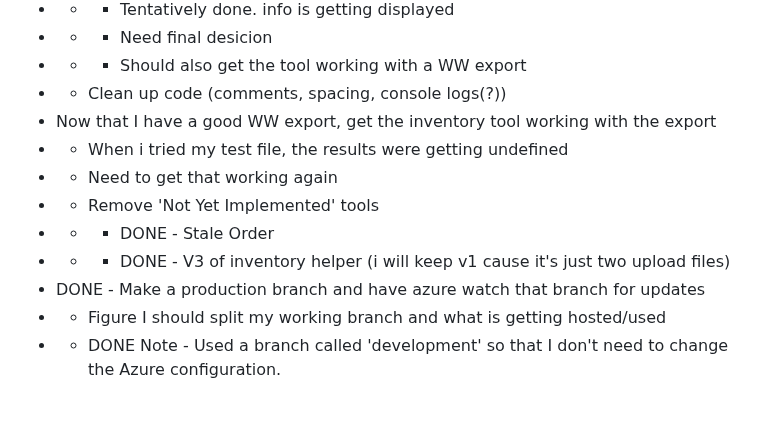
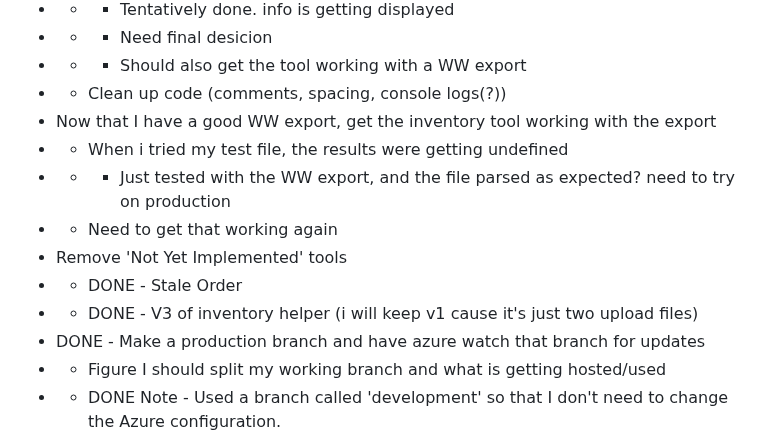
Before and after one commit to Tsawwassen/hme, a Markdown page: README.md, the part around the change. Drawn GitHub-style; blank space fills up the shorter version.

Commit message:
changed formatting of journal notes

```diff
--- a/README.md
+++ b/README.md
@@ -186,10 +186,11 @@ Improve the process for checking stale orders
 - - Clean up code (comments, spacing, console logs(?))
 - Now that I have a good WW export, get the inventory tool working with the export
 - - When i tried my test file, the results were getting undefined
+- - - Just tested with the WW export, and the file parsed as expected? need to try on production
 - - Need to get that working again
-- - Remove 'Not Yet Implemented' tools
-- - - DONE - Stale Order
-- - - DONE - V3 of inventory helper (i will keep v1 cause it's just two upload files)
+- Remove 'Not Yet Implemented' tools
+- - DONE - Stale Order
+- - DONE - V3 of inventory helper (i will keep v1 cause it's just two upload files)
 - DONE - Make a production branch and have azure watch that branch for updates
 - - Figure I should split my working branch and what is getting hosted/used
 - - DONE Note - Used a branch called 'development' so that I don't need to change the Azure configuration.
```
